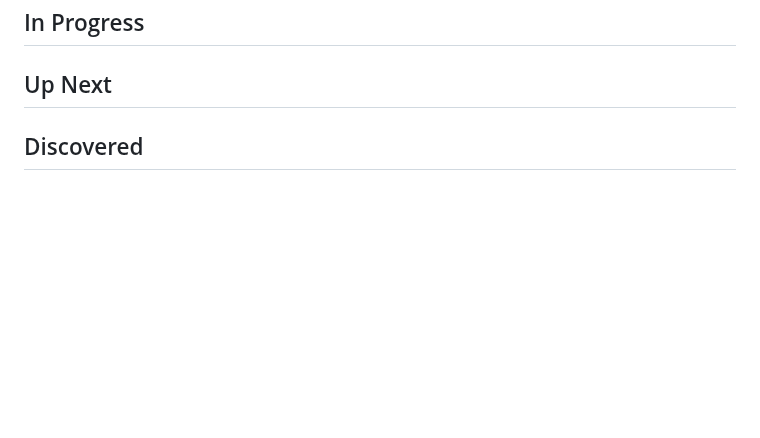
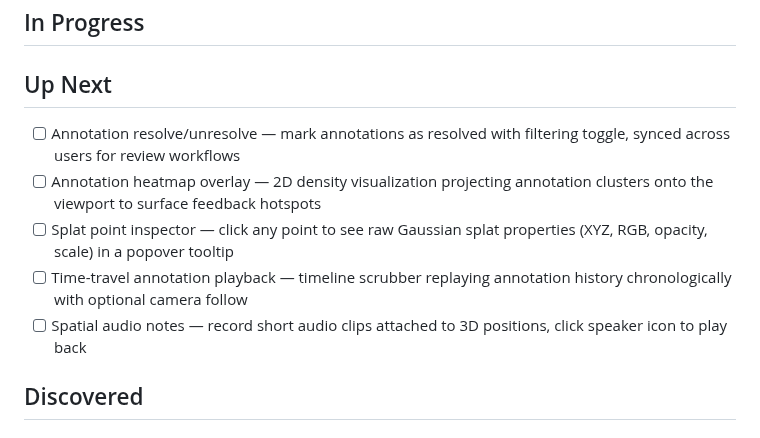
Before and after one commit to bentonkt/SplatCast, a Markdown page: BACKLOG.md, the part around the change. GitHub-like rendering; blank space fills up the shorter version.

Commit message:
docs: add 5 new backlog items from collaboration tool research

```diff
--- a/BACKLOG.md
+++ b/BACKLOG.md
@@ -3,6 +3,11 @@
 ## In Progress
 
 ## Up Next
+- [ ] Annotation resolve/unresolve — mark annotations as resolved with filtering toggle, synced across users for review workflows
+- [ ] Annotation heatmap overlay — 2D density visualization projecting annotation clusters onto the viewport to surface feedback hotspots
+- [ ] Splat point inspector — click any point to see raw Gaussian splat properties (XYZ, RGB, opacity, scale) in a popover tooltip
+- [ ] Time-travel annotation playback — timeline scrubber replaying annotation history chronologically with optional camera follow
+- [ ] Spatial audio notes — record short audio clips attached to 3D positions, click speaker icon to play back
 
 ## Discovered
 
```
